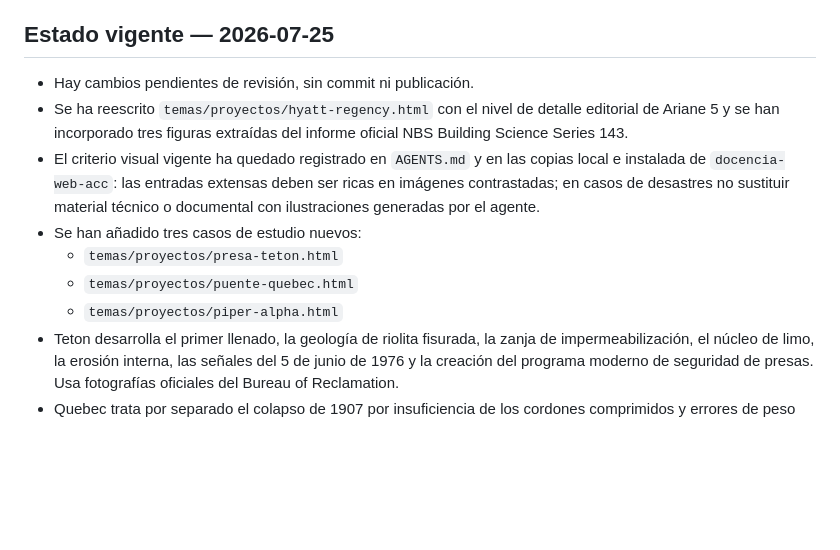
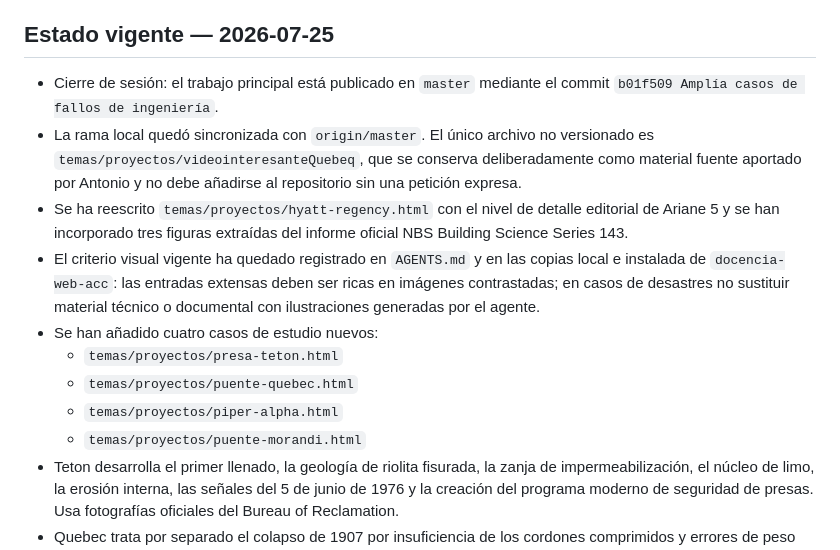
Before and after one commit to antoniocerrato/antoniocerrato.github.io, a Markdown page: CONTEXTO_PROYECTO.md, the part around the change. GitHub-like rendering; blank space fills up the shorter version.

Commit message:
Actualiza contexto de cierre

```diff
--- a/CONTEXTO_PROYECTO.md
+++ b/CONTEXTO_PROYECTO.md
@@ -4,7 +4,12 @@ Este archivo resume el estado actual de la web personal de Antonio Cerrato Casad
 
 ## Estado vigente — 2026-07-25
 
-- Hay cambios pendientes de revisión, sin commit ni publicación.
+- Cierre de sesión: el trabajo principal está publicado en `master` mediante el
+  commit `b01f509 Amplía casos de fallos de ingeniería`.
+- La rama local quedó sincronizada con `origin/master`. El único archivo no
+  versionado es `temas/proyectos/videointeresanteQuebeq`, que se conserva
+  deliberadamente como material fuente aportado por Antonio y no debe añadirse
+  al repositorio sin una petición expresa.
 - Se ha reescrito `temas/proyectos/hyatt-regency.html` con el nivel de detalle
   editorial de Ariane 5 y se han incorporado tres figuras extraídas del informe
   oficial NBS Building Science Series 143.
@@ -12,10 +17,11 @@ Este archivo resume el estado actual de la web personal de Antonio Cerrato Casad
   local e instalada de `docencia-web-acc`: las entradas extensas deben ser ricas
   en imágenes contrastadas; en casos de desastres no sustituir material técnico o
   documental con ilustraciones generadas por el agente.
-- Se han añadido tres casos de estudio nuevos:
+- Se han añadido cuatro casos de estudio nuevos:
   - `temas/proyectos/presa-teton.html`
   - `temas/proyectos/puente-quebec.html`
   - `temas/proyectos/piper-alpha.html`
+  - `temas/proyectos/puente-morandi.html`
 - Teton desarrolla el primer llenado, la geología de riolita fisurada, la zanja de
   impermeabilización, el núcleo de limo, la erosión interna, las señales del 5 de
   junio de 1976 y la creación del programa moderno de seguridad de presas. Usa
```
